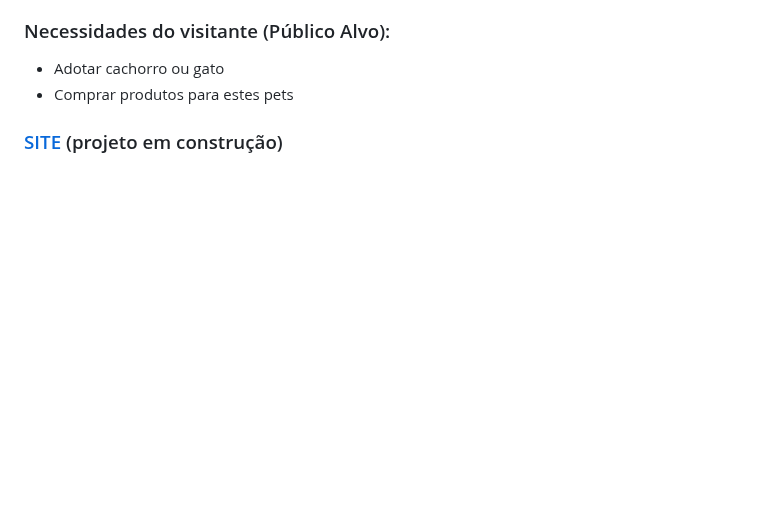
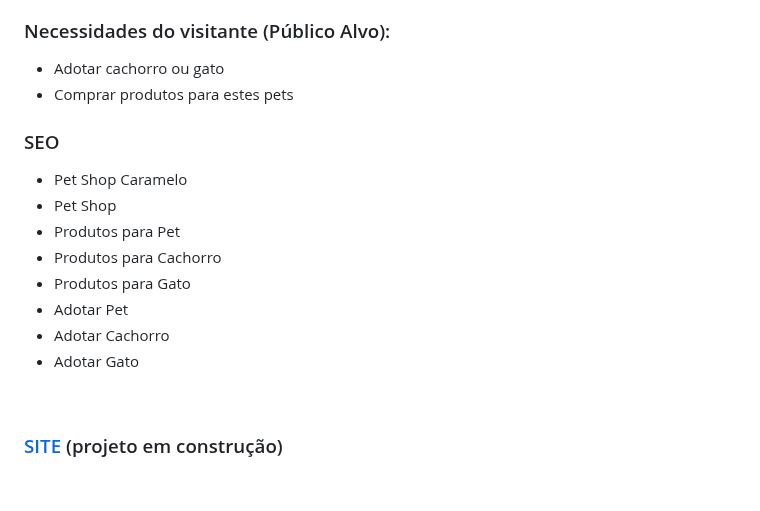
Before and after one commit to cesar-augusto-costa/projeto_integrador_FRONT_END_proz_turma11_grupo2, a Markdown page: README.md, the part around the change. GitHub-like rendering; blank space fills up the shorter version.

Commit message:
add SEO ao readme

```diff
--- a/README.md
+++ b/README.md
@@ -55,6 +55,18 @@ Dessa forma, esse projeto faz a ponte entre as ONGs e a adoção fazendo divulga
 * Adotar cachorro ou gato
 * Comprar produtos para estes pets
 
+### SEO
+* Pet Shop Caramelo
+* Pet Shop
+* Produtos para Pet
+* Produtos para Cachorro
+* Produtos para Gato
+* Adotar Pet
+* Adotar Cachorro
+* Adotar Gato
+
+<br>
+
 ### [SITE](https://cesar-augusto-costa.github.io/projeto_integrador_FRONT_END_proz_turma11_grupo2/) (projeto em construção)
 
 <br>
```
